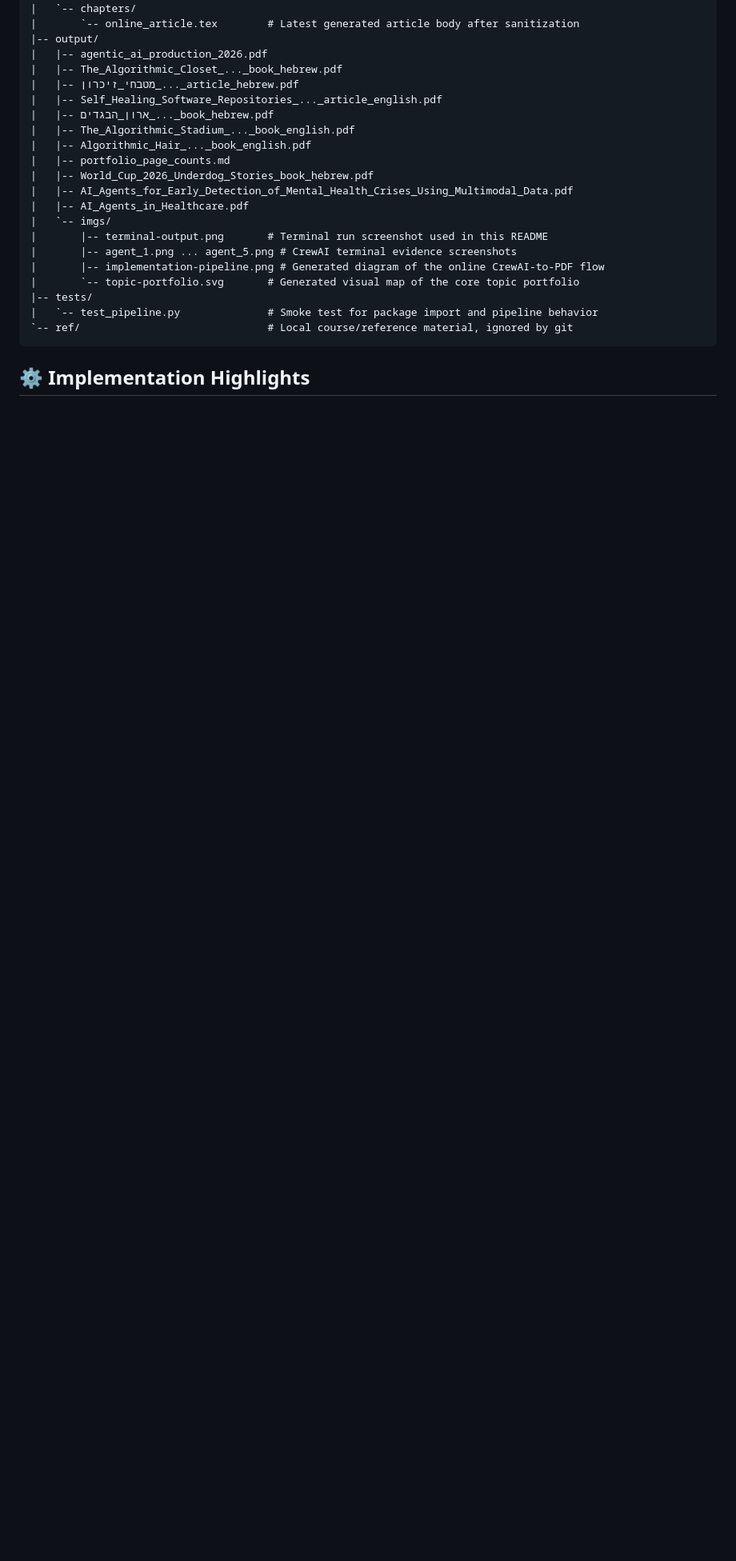
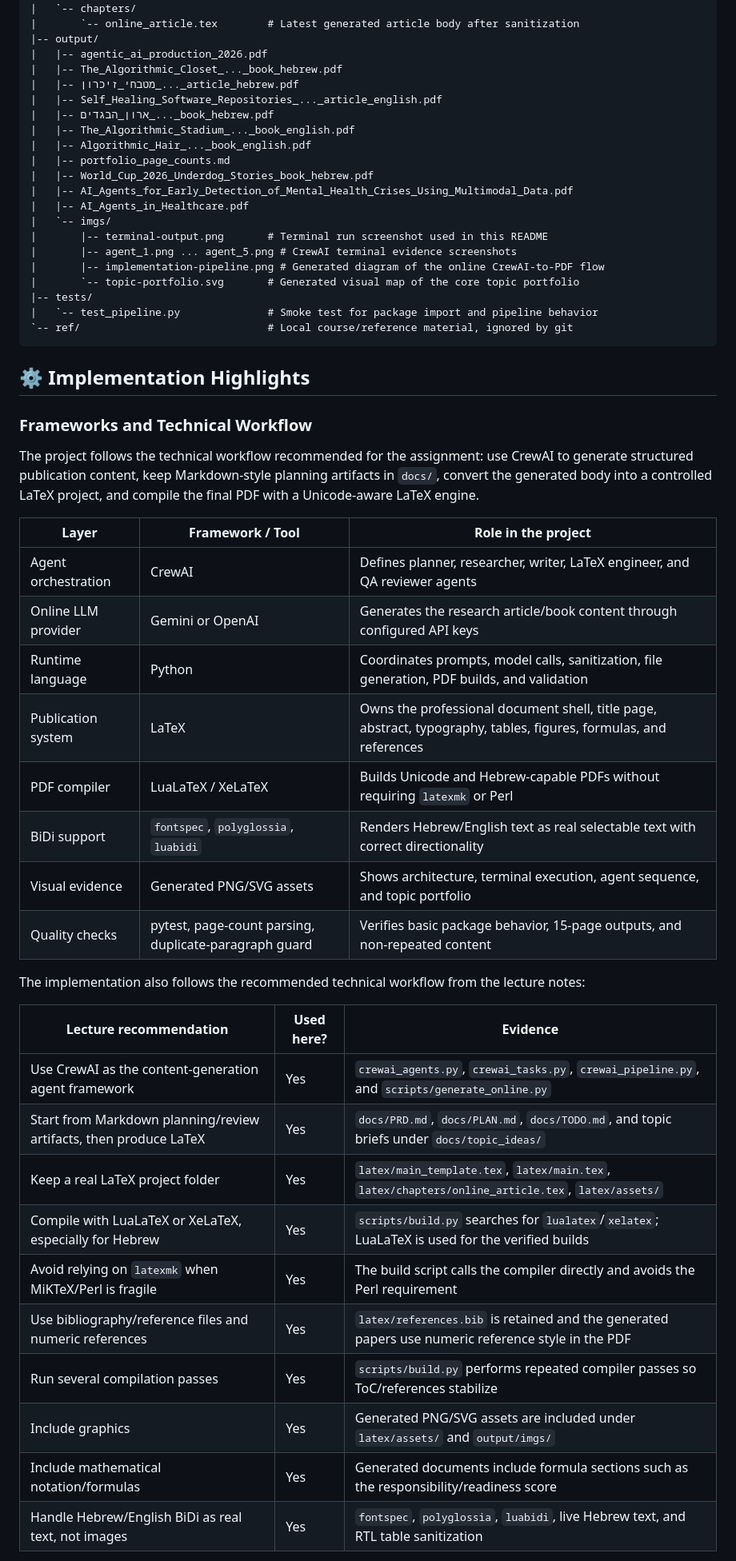
Before and after one commit to aishadahesh/uoh-ay26-book-generator, a Markdown page: README.md, the part around one of its changes. Shown at 80% size. GitHub-like rendering; blank space fills up the shorter version.

```diff
--- a/README.md
+++ b/README.md
@@ -227,3 +227,33 @@ uoh-ay26-book-generator/
 
 ## ⚙️ Implementation Highlights
 
+### Frameworks and Technical Workflow
+
+The project follows the technical workflow recommended for the assignment: use CrewAI to generate structured publication content, keep Markdown-style planning artifacts in `docs/`, convert the generated body into a controlled LaTeX project, and compile the final PDF with a Unicode-aware LaTeX engine.
+
+| Layer | Framework / Tool | Role in the project |
+|---|---|---|
+| Agent orchestration | CrewAI | Defines planner, researcher, writer, LaTeX engineer, and QA reviewer agents |
+| Online LLM provider | Gemini or OpenAI | Generates the research article/book content through configured API keys |
+| Runtime language | Python | Coordinates prompts, model calls, sanitization, file generation, PDF builds, and validation |
+| Publication system | LaTeX | Owns the professional document shell, title page, abstract, typography, tables, figures, formulas, and references |
+| PDF compiler | LuaLaTeX / XeLaTeX | Builds Unicode and Hebrew-capable PDFs without requiring `latexmk` or Perl |
+| BiDi support | `fontspec`, `polyglossia`, `luabidi` | Renders Hebrew/English text as real selectable text with correct directionality |
+| Visual evidence | Generated PNG/SVG assets | Shows architecture, terminal execution, agent sequence, and topic portfolio |
+| Quality checks | pytest, page-count parsing, duplicate-paragraph guard | Verifies basic package behavior, 15-page outputs, and non-repeated content |
+
+The implementation also follows the recommended technical workflow from the lecture notes:
+
+| Lecture recommendation | Used here? | Evidence |
+|---|---|---|
+| Use CrewAI as the content-generation agent framework | Yes | `crewai_agents.py`, `crewai_tasks.py`, `crewai_pipeline.py`, and `scripts/generate_online.py` |
+| Start from Markdown planning/review artifacts, then produce LaTeX | Yes | `docs/PRD.md`, `docs/PLAN.md`, `docs/TODO.md`, and topic briefs under `docs/topic_ideas/` |
+| Keep a real LaTeX project folder | Yes | `latex/main_template.tex`, `latex/main.tex`, `latex/chapters/online_article.tex`, `latex/assets/` |
+| Compile with LuaLaTeX or XeLaTeX, especially for Hebrew | Yes | `scripts/build.py` searches for `lualatex`/`xelatex`; LuaLaTeX is used for the verified builds |
+| Avoid relying on `latexmk` when MiKTeX/Perl is fragile | Yes | The build script calls the compiler directly and avoids the Perl requirement |
+| Use bibliography/reference files and numeric references | Yes | `latex/references.bib` is retained and the generated papers use numeric reference style in the PDF |
+| Run several compilation passes | Yes | `scripts/build.py` performs repeated compiler passes so ToC/references stabilize |
+| Include graphics | Yes | Generated PNG/SVG assets are included under `latex/assets/` and `output/imgs/` |
+| Include mathematical notation/formulas | Yes | Generated documents include formula sections such as the responsibility/readiness score |
+| Handle Hebrew/English BiDi as real text, not images | Yes | `fontspec`, `polyglossia`, `luabidi`, live Hebrew text, and RTL table sanitization |
+
```
Also changed, not shown: other parts of README.md (+25 -0 lines).
